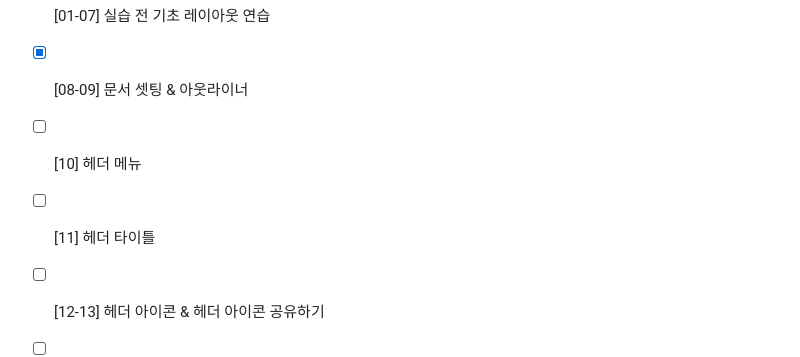
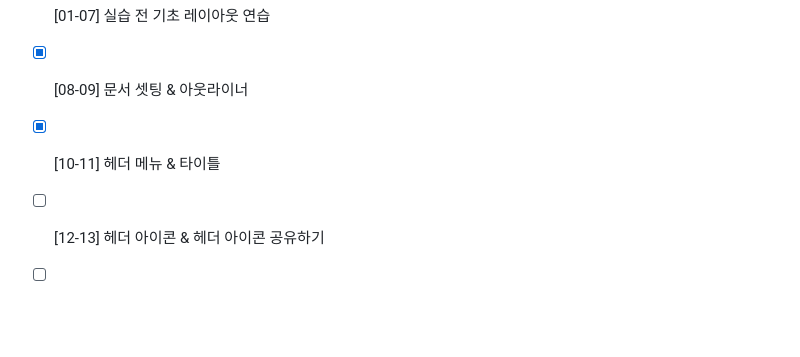
Before and after one commit to sryung1225/WebPubStudy-Webs, a Markdown page: README.md, the part around the change. Drawn GitHub-style; blank space fills up the shorter version.

```diff
--- a/README.md
+++ b/README.md
@@ -32,8 +32,7 @@
 
 - [x] [01-07] 실습 전 기초 레이아웃 연습
 - [x] [08-09] 문서 셋팅 & 아웃라이너
-- [ ] [10] 헤더 메뉴
-- [ ] [11] 헤더 타이틀
+- [x] [10-11] 헤더 메뉴 & 타이틀
 - [ ] [12-13] 헤더 아이콘 & 헤더 아이콘 공유하기
 - [ ] [14-15] 전체 메뉴 & 전체 메뉴 - 라인 효과
 - [ ] [16] 타이틀
```
Also changed, not shown: 필요이론.md (+19 -0 lines), img/box-shadow.gif (added), 3 other files.
